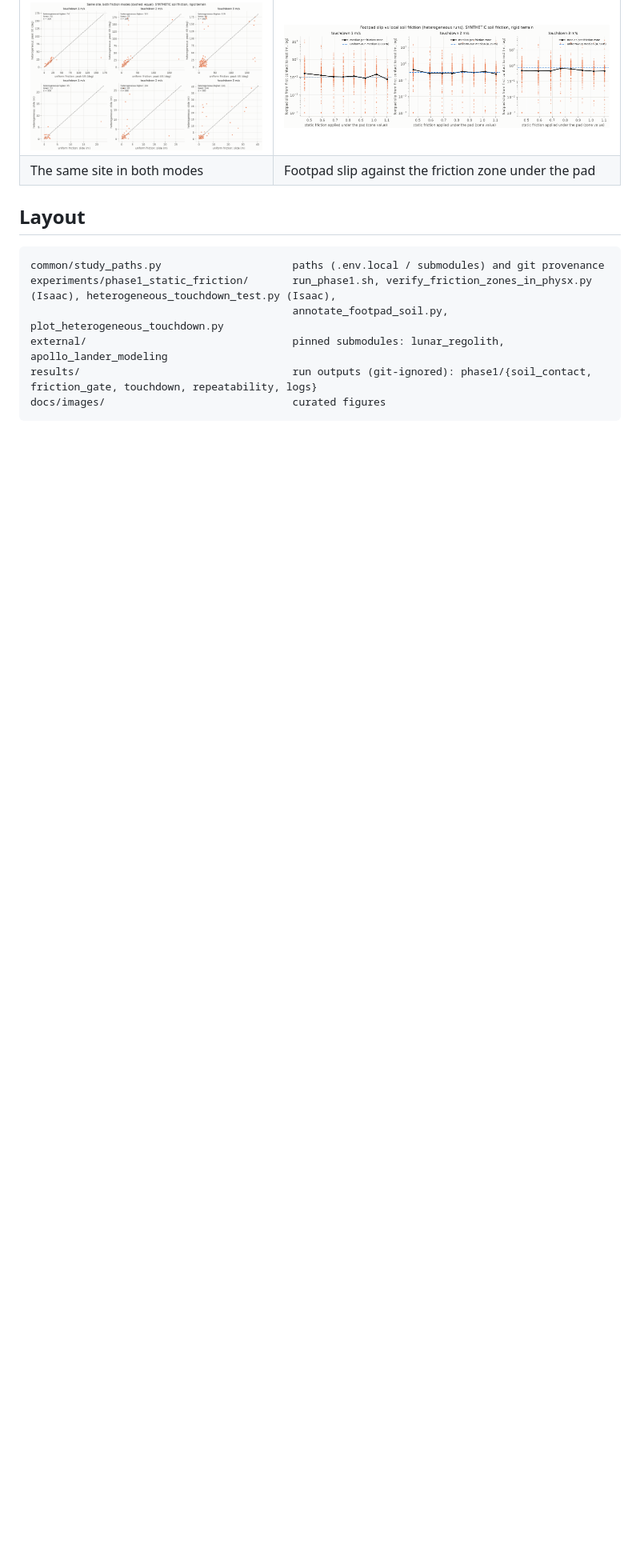
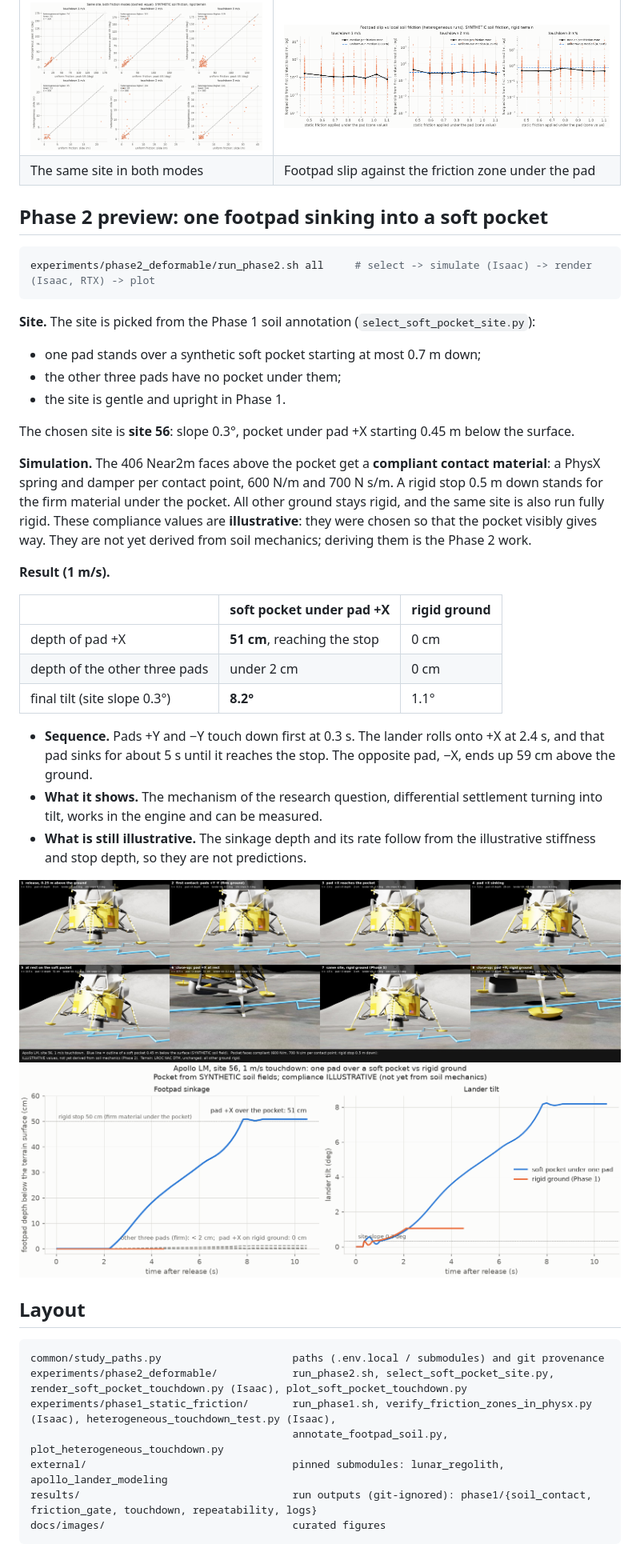
Before and after one commit to MEO41/lunar_touchdown_study, a Markdown page: README.md, the part around one of its changes. Shown at 80% size. Drawn GitHub-style; pictures changed too: docs/images/soft_pocket_touchdown_sequence.jpg (added), docs/images/soft_pocket_touchdown_timeseries.png (added); blank space fills up the shorter version.

````diff
--- a/README.md
+++ b/README.md
@@ -134,10 +134,47 @@ table, and the touchdown script now records both values. The simulations were no
 | ![paired](docs/images/heterogeneous_touchdown_paired.png) | ![pad slip](docs/images/heterogeneous_touchdown_pad_slip.png) |
 | The same site in both modes | Footpad slip against the friction zone under the pad |
 
+## Phase 2 preview: one footpad sinking into a soft pocket
+
+```bash
+experiments/phase2_deformable/run_phase2.sh all     # select -> simulate (Isaac) -> render (Isaac, RTX) -> plot
+```
+
+**Site.** The site is picked from the Phase 1 soil annotation (`select_soft_pocket_site.py`):
+- one pad stands over a synthetic soft pocket starting at most 0.7 m down;
+- the other three pads have no pocket under them;
+- the site is gentle and upright in Phase 1.
+
+The chosen site is **site 56**: slope 0.3°, pocket under pad +X starting 0.45 m below the surface.
+
+**Simulation.** The 406 Near2m faces above the pocket get a **compliant contact material**: a PhysX spring and damper per contact
+point, 600 N/m and 700 N s/m. A rigid stop 0.5 m down stands for the firm material under the pocket. All other ground stays rigid,
+and the same site is also run fully rigid. These compliance values are **illustrative**: they were chosen so that the pocket visibly
+gives way. They are not yet derived from soil mechanics; deriving them is the Phase 2 work.
+
+**Result (1 m/s).**
+
+| | soft pocket under pad +X | rigid ground |
+|---|---|---|
+| depth of pad +X | **51 cm**, reaching the stop | 0 cm |
+| depth of the other three pads | under 2 cm | 0 cm |
+| final tilt (site slope 0.3°) | **8.2°** | 1.1° |
+
+- **Sequence.** Pads +Y and −Y touch down first at 0.3 s. The lander rolls onto +X at 2.4 s, and that pad sinks for about 5 s until
+  it reaches the stop. The opposite pad, −X, ends up 59 cm above the ground.
+- **What it shows.** The mechanism of the research question, differential settlement turning into tilt, works in the engine and can
+  be measured.
+- **What is still illustrative.** The sinkage depth and its rate follow from the illustrative stiffness and stop depth, so they are
+  not predictions.
+
+![soft pocket sequence](docs/images/soft_pocket_touchdown_sequence.jpg)
+![soft pocket time series](docs/images/soft_pocket_touchdown_timeseries.png)
+
 ## Layout
 
 ```
 common/study_paths.py                     paths (.env.local / submodules) and git provenance
+experiments/phase2_deformable/            run_phase2.sh, select_soft_pocket_site.py, render_soft_pocket_touchdown.py (Isaac), plot_soft_pocket_touchdown.py
 experiments/phase1_static_friction/       run_phase1.sh, verify_friction_zones_in_physx.py (Isaac), heterogeneous_touchdown_test.py (Isaac),
                                           annotate_footpad_soil.py, plot_heterogeneous_touchdown.py
 external/                                 pinned submodules: lunar_regolith, apollo_lander_modeling
````
Also changed, not shown: other parts of README.md (+1 -1 lines), 5 other files.
